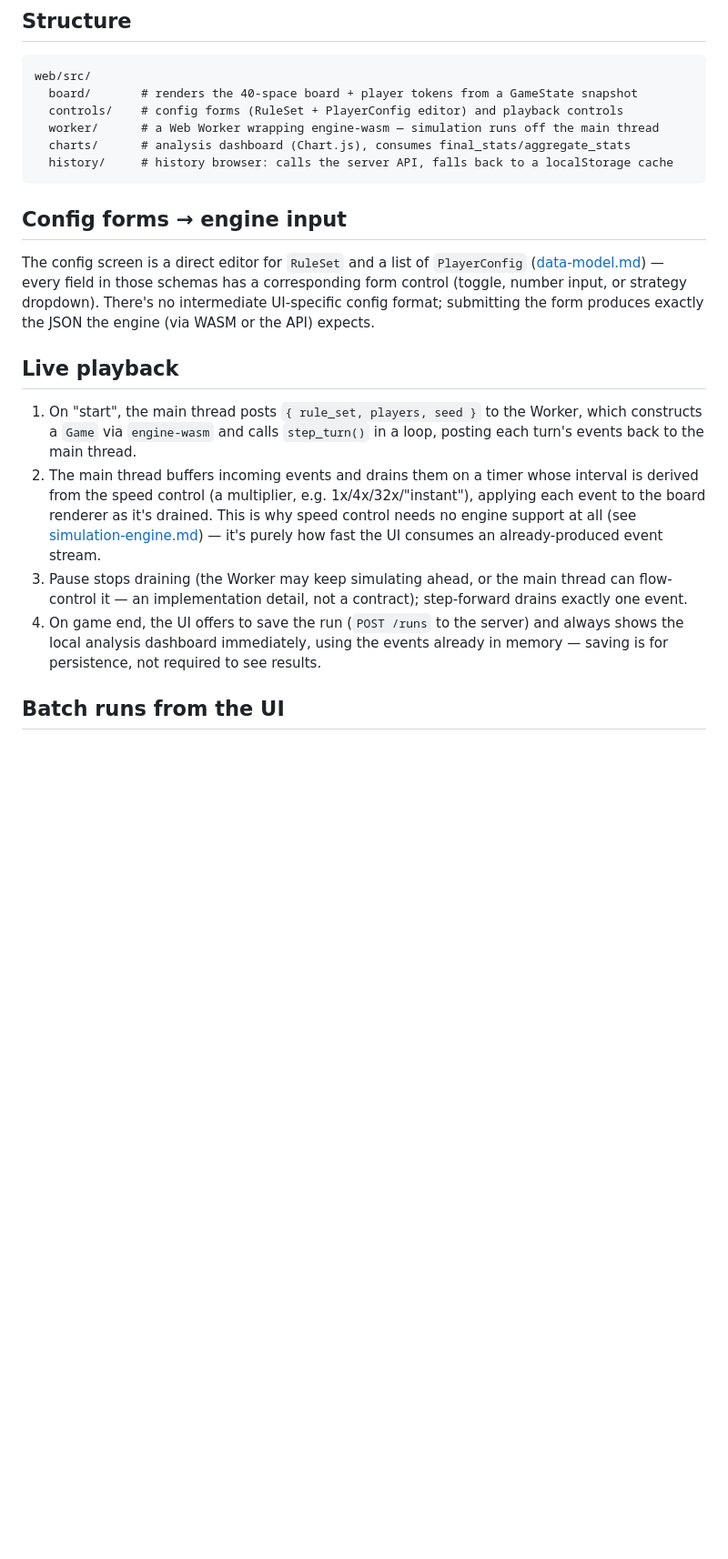
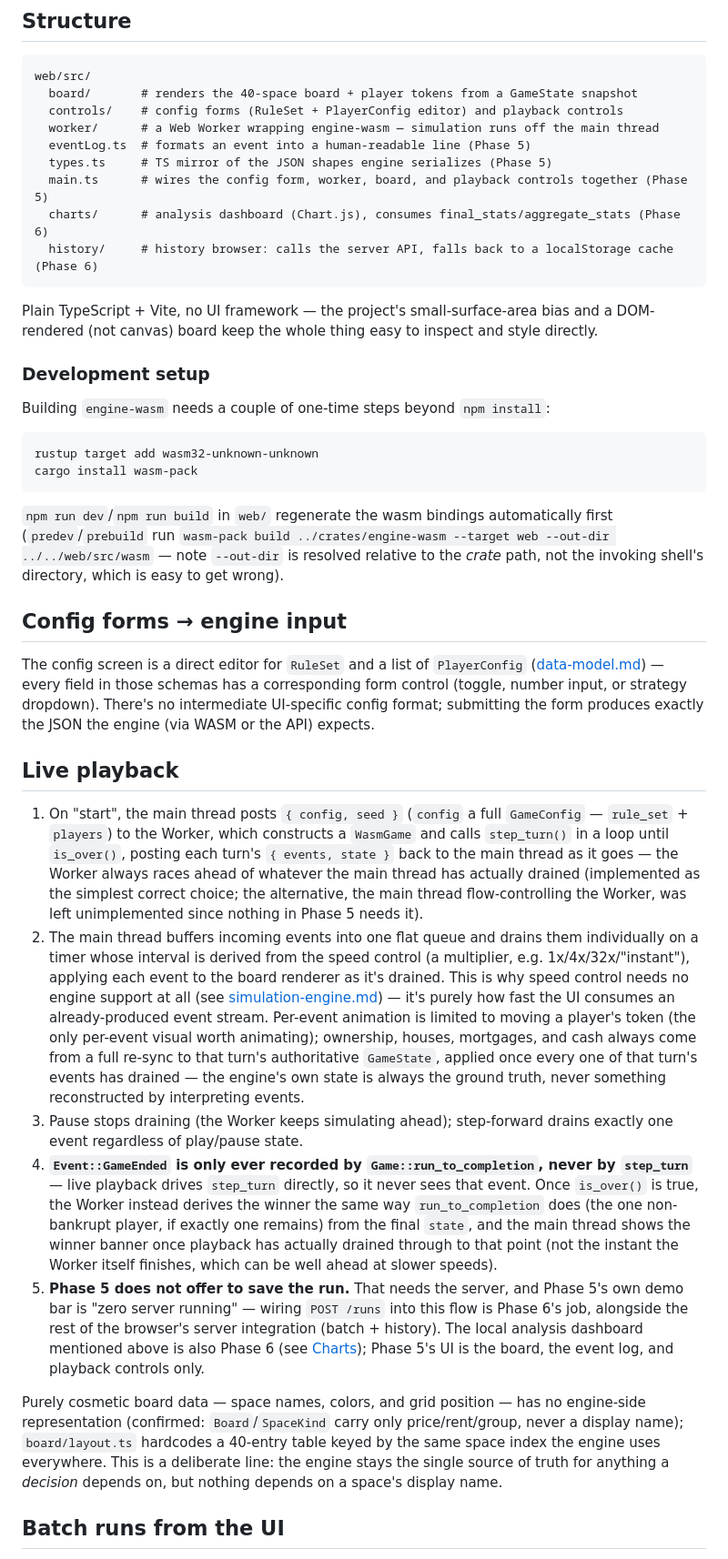
Before and after one commit to ItsSebis/monopoly, a Markdown page: docs/frontend.md, the part around the change. Shown at 91% size. Rendered like a GitHub page; blank space fills up the shorter version.

Commit message:
Phase 5: reconcile docs/frontend.md with what actually shipped
Documents the real worker message shapes, the per-event-animation vs.
full-state-resync split, the GameEnded gap and how the Worker derives
a winner without it, that Phase 5 doesn't save runs (needs the server;
Phase 6's job), and that board display data is deliberately frontend
only. Adds a development setup note (rustup target, wasm-pack) and
records the wasm-pack --out-dir gotcha hit during implementation.

Co-Authored-By: Claude Sonnet 5 <noreply@anthropic.com>
Claude-Session: https://claude.ai/code/session_017bPsLMz1PxbeYz645JDUw2

````diff
--- a/docs/frontend.md
+++ b/docs/frontend.md
@@ -9,9 +9,25 @@ web/src/
   board/       # renders the 40-space board + player tokens from a GameState snapshot
   controls/    # config forms (RuleSet + PlayerConfig editor) and playback controls
   worker/      # a Web Worker wrapping engine-wasm — simulation runs off the main thread
-  charts/      # analysis dashboard (Chart.js), consumes final_stats/aggregate_stats
-  history/     # history browser: calls the server API, falls back to a localStorage cache
+  eventLog.ts  # formats an event into a human-readable line (Phase 5)
+  types.ts     # TS mirror of the JSON shapes engine serializes (Phase 5)
+  main.ts      # wires the config form, worker, board, and playback controls together (Phase 5)
+  charts/      # analysis dashboard (Chart.js), consumes final_stats/aggregate_stats (Phase 6)
+  history/     # history browser: calls the server API, falls back to a localStorage cache (Phase 6)
 ```
+
+Plain TypeScript + Vite, no UI framework — the project's small-surface-area bias and a DOM-rendered (not canvas) board keep the whole thing easy to inspect and style directly.
+
+### Development setup
+
+Building `engine-wasm` needs a couple of one-time steps beyond `npm install`:
+
+```sh
+rustup target add wasm32-unknown-unknown
+cargo install wasm-pack
+```
+
+`npm run dev`/`npm run build` in `web/` regenerate the wasm bindings automatically first (`predev`/`prebuild` run `wasm-pack build ../crates/engine-wasm --target web --out-dir ../../web/src/wasm` — note `--out-dir` is resolved relative to the *crate* path, not the invoking shell's directory, which is easy to get wrong).
 
 ## Config forms → engine input
 
@@ -19,10 +35,13 @@ The config screen is a direct editor for `RuleSet` and a list of `PlayerConfig`
 
 ## Live playback
 
-1. On "start", the main thread posts `{ rule_set, players, seed }` to the Worker, which constructs a `Game` via `engine-wasm` and calls `step_turn()` in a loop, posting each turn's events back to the main thread.
-2. The main thread buffers incoming events and drains them on a timer whose interval is derived from the speed control (a multiplier, e.g. 1x/4x/32x/"instant"), applying each event to the board renderer as it's drained. This is why speed control needs no engine support at all (see [simulation-engine.md](./simulation-engine.md#turn-state-machine)) — it's purely how fast the UI consumes an already-produced event stream.
-3. Pause stops draining (the Worker may keep simulating ahead, or the main thread can flow-control it — an implementation detail, not a contract); step-forward drains exactly one event.
-4. On game end, the UI offers to save the run (`POST /runs` to the server) and always shows the local analysis dashboard immediately, using the events already in memory — saving is for persistence, not required to see results.
+1. On "start", the main thread posts `{ config, seed }` (`config` a full `GameConfig` — `rule_set` + `players`) to the Worker, which constructs a `WasmGame` and calls `step_turn()` in a loop until `is_over()`, posting each turn's `{ events, state }` back to the main thread as it goes — the Worker always races ahead of whatever the main thread has actually drained (implemented as the simplest correct choice; the alternative, the main thread flow-controlling the Worker, was left unimplemented since nothing in Phase 5 needs it).
+2. The main thread buffers incoming events into one flat queue and drains them individually on a timer whose interval is derived from the speed control (a multiplier, e.g. 1x/4x/32x/"instant"), applying each event to the board renderer as it's drained. This is why speed control needs no engine support at all (see [simulation-engine.md](./simulation-engine.md#turn-state-machine)) — it's purely how fast the UI consumes an already-produced event stream. Per-event animation is limited to moving a player's token (the only per-event visual worth animating); ownership, houses, mortgages, and cash always come from a full re-sync to that turn's authoritative `GameState`, applied once every one of that turn's events has drained — the engine's own state is always the ground truth, never something reconstructed by interpreting events.
+3. Pause stops draining (the Worker keeps simulating ahead); step-forward drains exactly one event regardless of play/pause state.
+4. **`Event::GameEnded` is only ever recorded by `Game::run_to_completion`, never by `step_turn`** — live playback drives `step_turn` directly, so it never sees that event. Once `is_over()` is true, the Worker instead derives the winner the same way `run_to_completion` does (the one non-bankrupt player, if exactly one remains) from the final `state`, and the main thread shows the winner banner once playback has actually drained through to that point (not the instant the Worker itself finishes, which can be well ahead at slower speeds).
+5. **Phase 5 does not offer to save the run.** That needs the server, and Phase 5's own demo bar is "zero server running" — wiring `POST /runs` into this flow is Phase 6's job, alongside the rest of the browser's server integration (batch + history). The local analysis dashboard mentioned above is also Phase 6 (see [Charts](#charts)); Phase 5's UI is the board, the event log, and playback controls only.
+
+Purely cosmetic board data — space names, colors, and grid position — has no engine-side representation (confirmed: `Board`/`SpaceKind` carry only price/rent/group, never a display name); `board/layout.ts` hardcodes a 40-entry table keyed by the same space index the engine uses everywhere. This is a deliberate line: the engine stays the single source of truth for anything a *decision* depends on, but nothing depends on a space's display name.
 
 ## Batch runs from the UI
 
````
